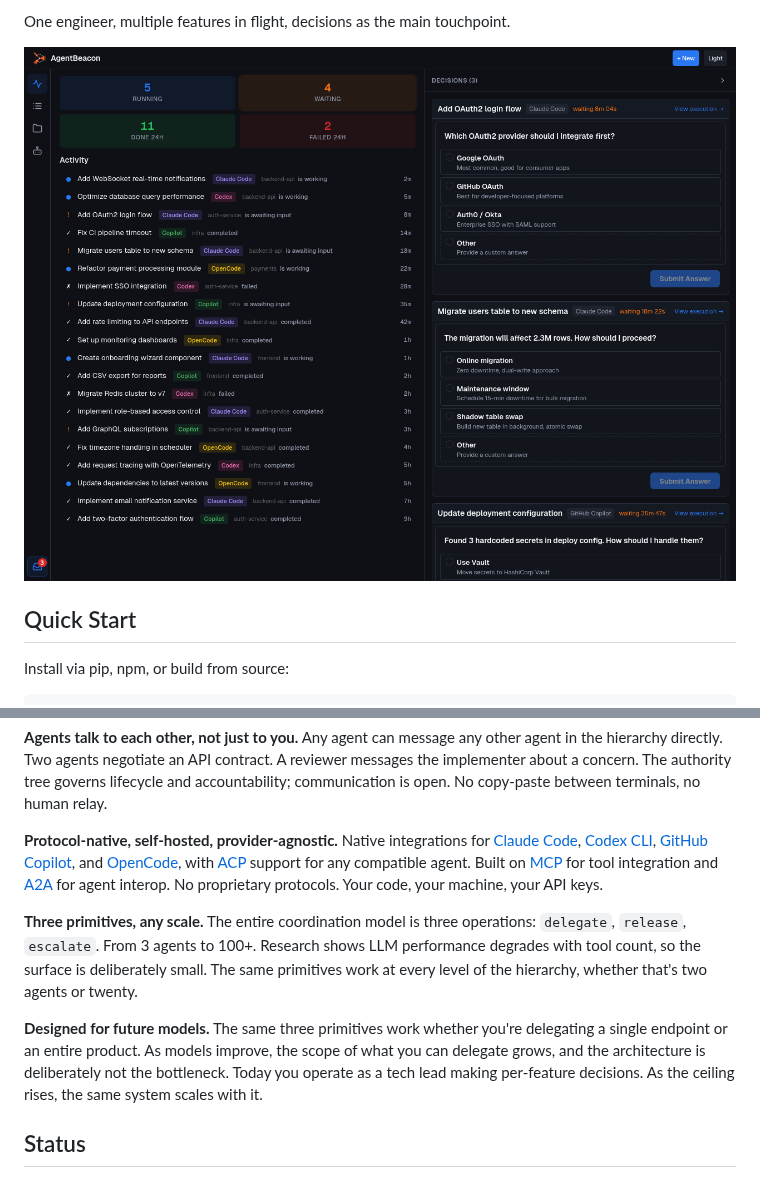
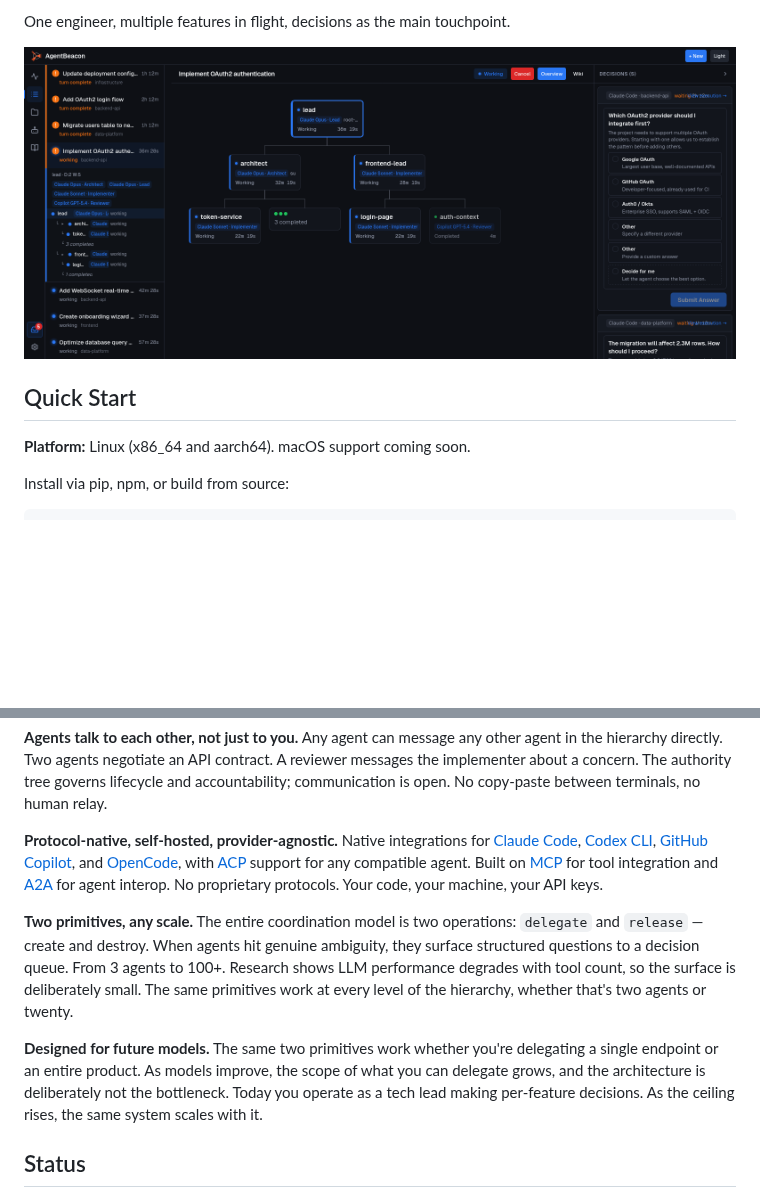
Before and after one commit to adrq/agentbeacon, a Markdown page: README.md, 2 parts joined by grey strips. Rendered like a GitHub page; pictures changed too: docs/screenshot-ops-home.png, docs/screenshot-org-chart.png (added); blank space fills up the shorter version.

Commit message:
chore: update readme

```diff
--- a/README.md
+++ b/README.md
@@ -39,10 +39,12 @@ The interaction model is closer to **triaging an inbox** than monitoring a termi
 One engineer, multiple features in flight, decisions as the main touchpoint.
 
 <p align="center">
-  <img src="docs/screenshot-ops-home.png" alt="AgentBeacon — ops dashboard with activity feed, agent badges, and decision queue" width="900" />
+  <img src="docs/screenshot-org-chart.png" alt="AgentBeacon — execution org chart showing lead agent delegating to architect and frontend teams, with structured decision queue" width="900" />
 </p>
 
 ## Quick Start
+
+**Platform:** Linux (x86_64 and aarch64). macOS support coming soon.
 
 Install via pip, npm, or build from source:
 
@@ -110,9 +116,9 @@ Requires Rust toolchain and Node.js 20+.
 
 **Protocol-native, self-hosted, provider-agnostic.** Native integrations for [Claude Code](https://docs.anthropic.com/en/docs/claude-code), [Codex CLI](https://github.com/openai/codex), [GitHub Copilot](https://github.com/github/copilot-cli), and [OpenCode](https://github.com/anomalyco/opencode), with [ACP](https://spec.agentcontextprotocol.org/) support for any compatible agent. Built on [MCP](https://modelcontextprotocol.io/) for tool integration and [A2A](https://google.github.io/A2A/) for agent interop. No proprietary protocols. Your code, your machine, your API keys.
 
-**Three primitives, any scale.** The entire coordination model is three operations: `delegate`, `release`, `escalate`. From 3 agents to 100+. Research shows LLM performance degrades with tool count, so the surface is deliberately small. The same primitives work at every level of the hierarchy, whether that's two agents or twenty.
+**Two primitives, any scale.** The entire coordination model is two operations: `delegate` and `release` — create and destroy. When agents hit genuine ambiguity, they surface structured questions to a decision queue. From 3 agents to 100+. Research shows LLM performance degrades with tool count, so the surface is deliberately small. The same primitives work at every level of the hierarchy, whether that's two agents or twenty.
 
-**Designed for future models.** The same three primitives work whether you're delegating a single endpoint or an entire product. As models improve, the scope of what you can delegate grows, and the architecture is deliberately not the bottleneck. Today you operate as a tech lead making per-feature decisions. As the ceiling rises, the same system scales with it.
+**Designed for future models.** The same two primitives work whether you're delegating a single endpoint or an entire product. As models improve, the scope of what you can delegate grows, and the architecture is deliberately not the bottleneck. Today you operate as a tech lead making per-feature decisions. As the ceiling rises, the same system scales with it.
 
 ## Status
 
```
Also changed, not shown: other parts of README.md (+5 -1 lines), docs/screenshot-hero.png.
